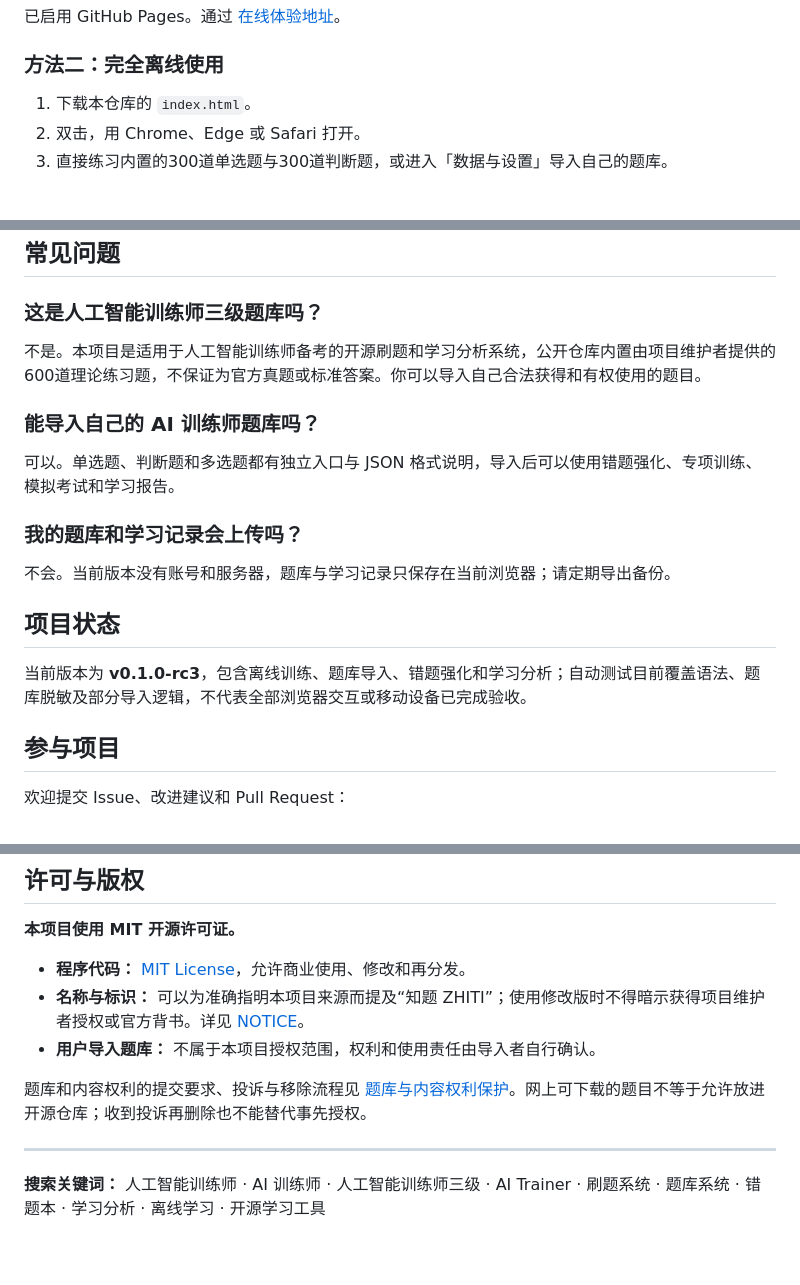
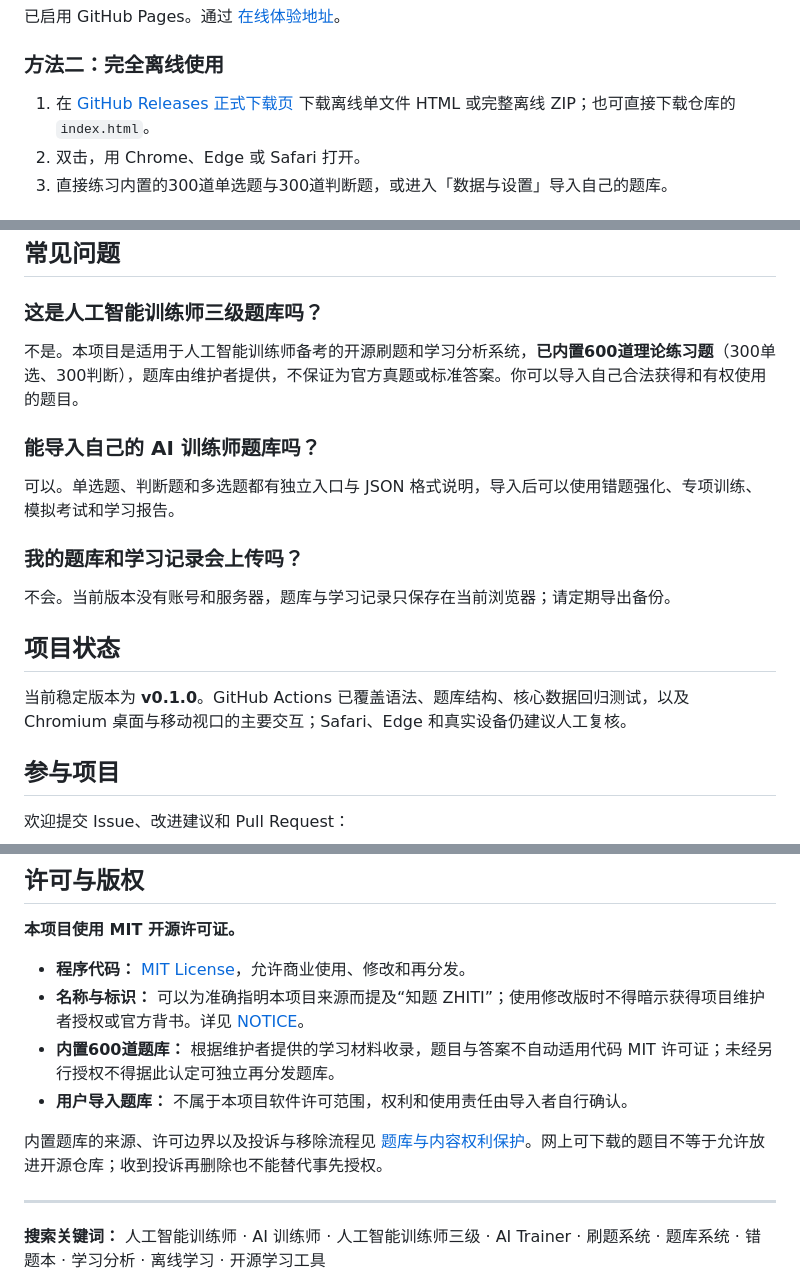
Before and after one commit to jin-shanghai/zhiti-learning, a Markdown page: README.md, 3 parts joined by grey strips. GitHub-like rendering; blank space fills up the shorter version.

Commit message:
release: prepare stable v0.1.0 content and clarify included question-bank rights

```diff
--- a/README.md
+++ b/README.md
@@ -74,7 +76,7 @@
 
 ### 方法二：完全离线使用
 
-1. 下载本仓库的 `index.html`。
+1. 在 [GitHub Releases 正式下载页](https://github.com/jin-shanghai/zhiti-learning/releases/latest) 下载离线单文件 HTML 或完整离线 ZIP；也可直接下载仓库的 `index.html`。
 2. 双击，用 Chrome、Edge 或 Safari 打开。
 3. 直接练习内置的300道单选题与300道判断题，或进入「数据与设置」导入自己的题库。
 
@@ -135,7 +137,7 @@ flowchart LR
 
 ### 这是人工智能训练师三级题库吗？
 
-不是。本项目是适用于人工智能训练师备考的开源刷题和学习分析系统，公开仓库内置由项目维护者提供的600道理论练习题，不保证为官方真题或标准答案。你可以导入自己合法获得和有权使用的题目。
+不是。本项目是适用于人工智能训练师备考的开源刷题和学习分析系统，**已内置600道理论练习题**（300单选、300判断），题库由维护者提供，不保证为官方真题或标准答案。你可以导入自己合法获得和有权使用的题目。
 
 ### 能导入自己的 AI 训练师题库吗？
 
@@ -147,7 +149,7 @@ flowchart LR
 
 ## 项目状态
 
-当前版本为 **v0.1.0-rc3**，包含离线训练、题库导入、错题强化和学习分析；自动测试目前覆盖语法、题库脱敏及部分导入逻辑，不代表全部浏览器交互或移动设备已完成验收。
+当前稳定版本为 **v0.1.0**。GitHub Actions 已覆盖语法、题库结构、核心数据回归测试，以及 Chromium 桌面与移动视口的主要交互；Safari、Edge 和真实设备仍建议人工复核。
 
 ## 参与项目
 
@@ -166,9 +168,10 @@ flowchart LR
 
 - **程序代码：** [MIT License](LICENSE)，允许商业使用、修改和再分发。
 - **名称与标识：** 可以为准确指明本项目来源而提及“知题 ZHITI”；使用修改版时不得暗示获得项目维护者授权或官方背书。详见 [NOTICE](NOTICE)。
-- **用户导入题库：** 不属于本项目授权范围，权利和使用责任由导入者自行确认。
+- **内置600道题库：** 根据维护者提供的学习材料收录，题目与答案不自动适用代码 MIT 许可证；未经另行授权不得据此认定可独立再分发题库。
+- **用户导入题库：** 不属于本项目软件许可范围，权利和使用责任由导入者自行确认。
 
-题库和内容权利的提交要求、投诉与移除流程见 [题库与内容权利保护](CONTENT_RIGHTS.md)。网上可下载的题目不等于允许放进开源仓库；收到投诉再删除也不能替代事先授权。
+内置题库的来源、许可边界以及投诉与移除流程见 [题库与内容权利保护](CONTENT_RIGHTS.md)。网上可下载的题目不等于允许放进开源仓库；收到投诉再删除也不能替代事先授权。
 
 ---
 
```
Also changed, not shown: other parts of README.md (+3 -1 lines).
